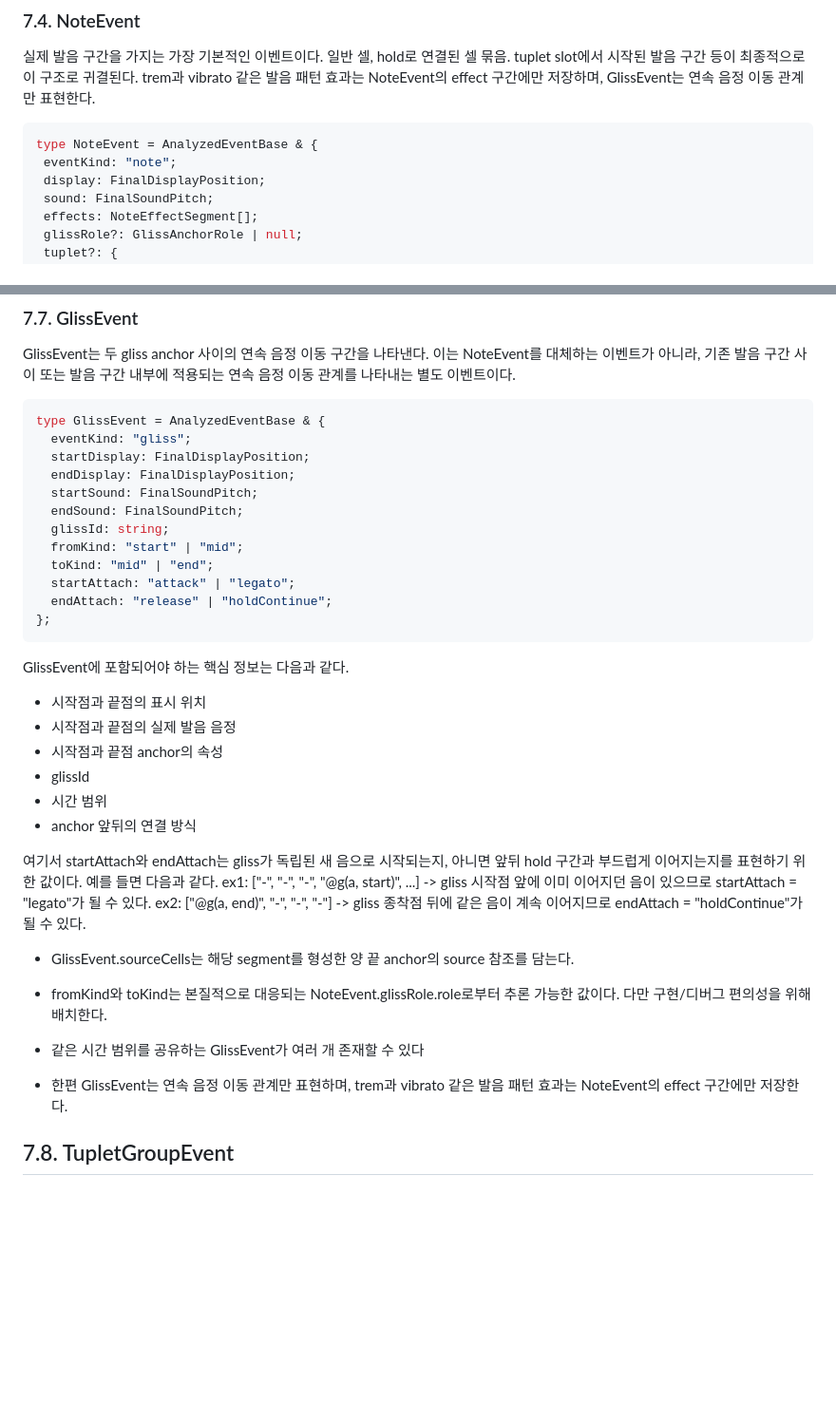
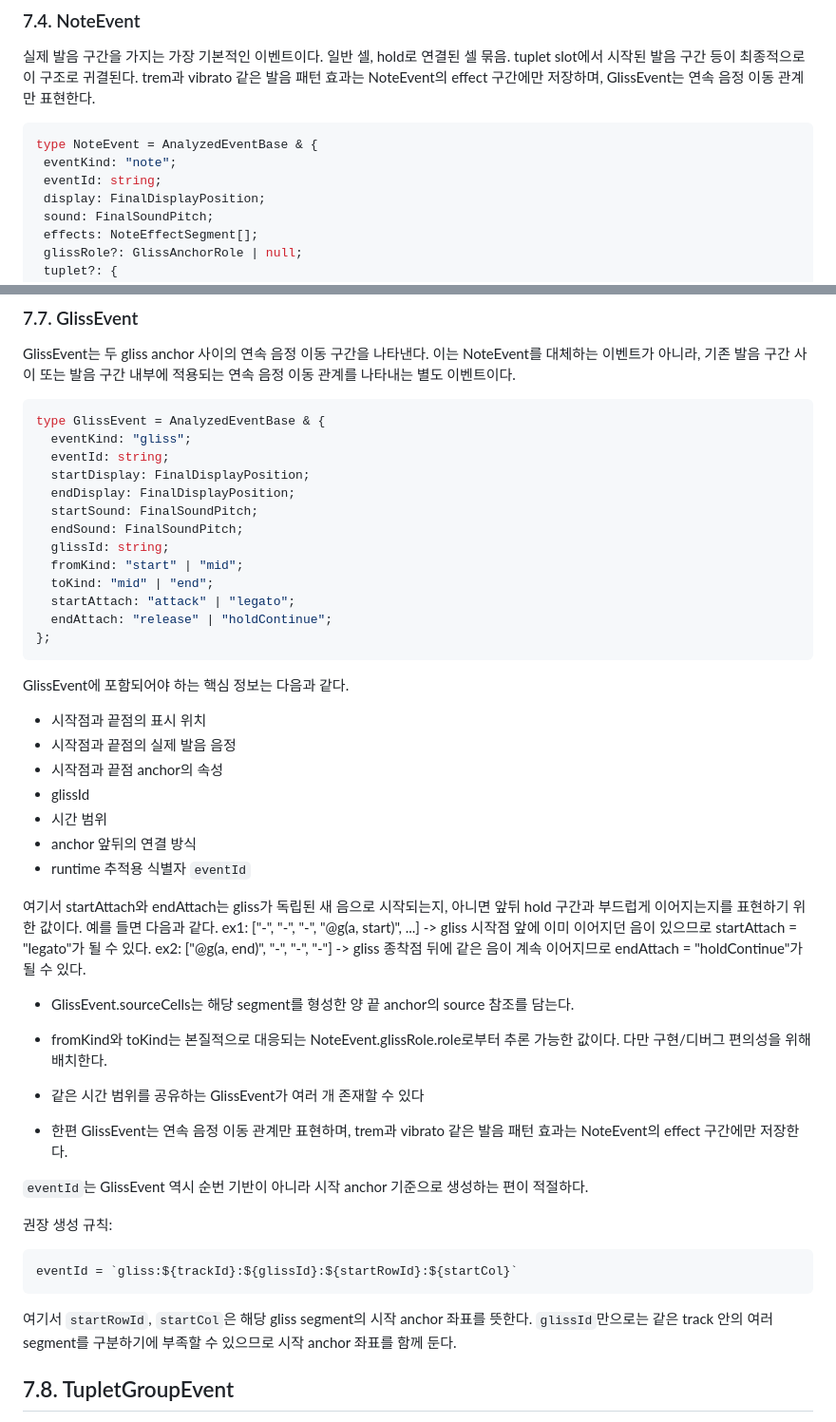
Before and after one commit to B935342LYS/SPRED, a Markdown page: docs/1.7-analyzer-event-list-spec.md, 2 parts joined by grey strips. Shown at 95% size. Rendered like a GitHub page; blank space fills up the shorter version.

````diff
--- a/docs/1.7-analyzer-event-list-spec.md
+++ b/docs/1.7-analyzer-event-list-spec.md
@@ -456,6 +457,7 @@ type FinalSoundPitch = {
  ```ts
 type NoteEvent = AnalyzedEventBase & {
   eventKind: "note";
+  eventId: string;
   display: FinalDisplayPosition;
   sound: FinalSoundPitch;
   effects: NoteEffectSegment[];
@@ -543,6 +565,7 @@ GlissEvent는 두 gliss anchor 사이의 연속 음정 이동 구간을 나타
 ```ts
 type GlissEvent = AnalyzedEventBase & {
   eventKind: "gliss";
+  eventId: string;
   startDisplay: FinalDisplayPosition;
   endDisplay: FinalDisplayPosition;
   startSound: FinalSoundPitch;
@@ -554,13 +577,14 @@ type GlissEvent = AnalyzedEventBase & {
   endAttach: "release" | "holdContinue";
 };
 ```
-GlissEvent에 포함되어야 하는 핵심 정보는 다음과 같다.
- - 시작점과 끝점의 표시 위치
- - 시작점과 끝점의 실제 발음 음정
- - 시작점과 끝점 anchor의 속성
- - glissId
- - 시간 범위
- - anchor 앞뒤의 연결 방식
+ GlissEvent에 포함되어야 하는 핵심 정보는 다음과 같다.
+  - 시작점과 끝점의 표시 위치
+  - 시작점과 끝점의 실제 발음 음정
+  - 시작점과 끝점 anchor의 속성
+  - glissId
+  - 시간 범위
+  - anchor 앞뒤의 연결 방식
+  - runtime 추적용 식별자 `eventId`
 
  여기서 startAttach와 endAttach는 gliss가 독립된 새 음으로 시작되는지, 아니면 앞뒤 hold 구간과 부드럽게 이어지는지를 표현하기 위한 값이다. 예를 들면 다음과 같다.
     ex1: ["-", "-", "-", "@g(a, start)", ...] -> gliss 시작점 앞에 이미 이어지던 음이 있으므로 startAttach = "legato"가 될 수 있다.
@@ -571,6 +595,17 @@ GlissEvent에 포함되어야 하는 핵심 정보는 다음과 같다.
  * 같은 시간 범위를 공유하는 GlissEvent가 여러 개 존재할 수 있다
 
  * 한편 GlissEvent는 연속 음정 이동 관계만 표현하며, trem과 vibrato 같은 발음 패턴 효과는 NoteEvent의 effect 구간에만 저장한다.
+
+ `eventId`는 GlissEvent 역시 순번 기반이 아니라 시작 anchor 기준으로 생성하는 편이 적절하다.
+
+ 권장 생성 규칙:
+
+ ```ts
+ eventId = `gliss:${trackId}:${glissId}:${startRowId}:${startCol}`
+ ```
+
+ 여기서 `startRowId`, `startCol`은 해당 gliss segment의 시작 anchor 좌표를 뜻한다.
+ `glissId`만으로는 같은 track 안의 여러 segment를 구분하기에 부족할 수 있으므로 시작 anchor 좌표를 함께 둔다.
 
 
 ## 7.8. TupletGroupEvent
````
Also changed, not shown: other parts of docs/1.7-analyzer-event-list-spec.md (+53 -28 lines), docs/3.0-extendplan-game-mode.md (added, +239 -0 lines).
